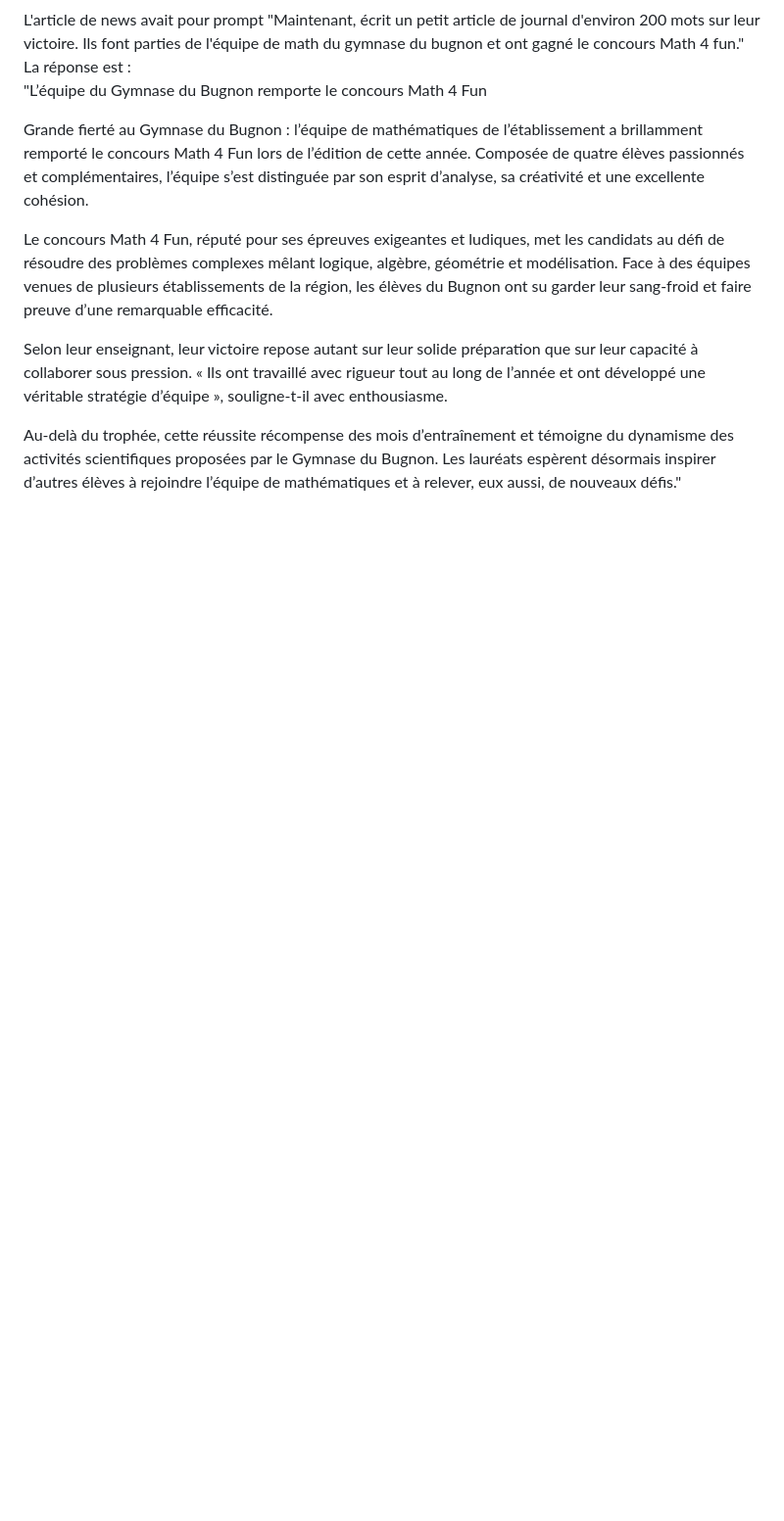
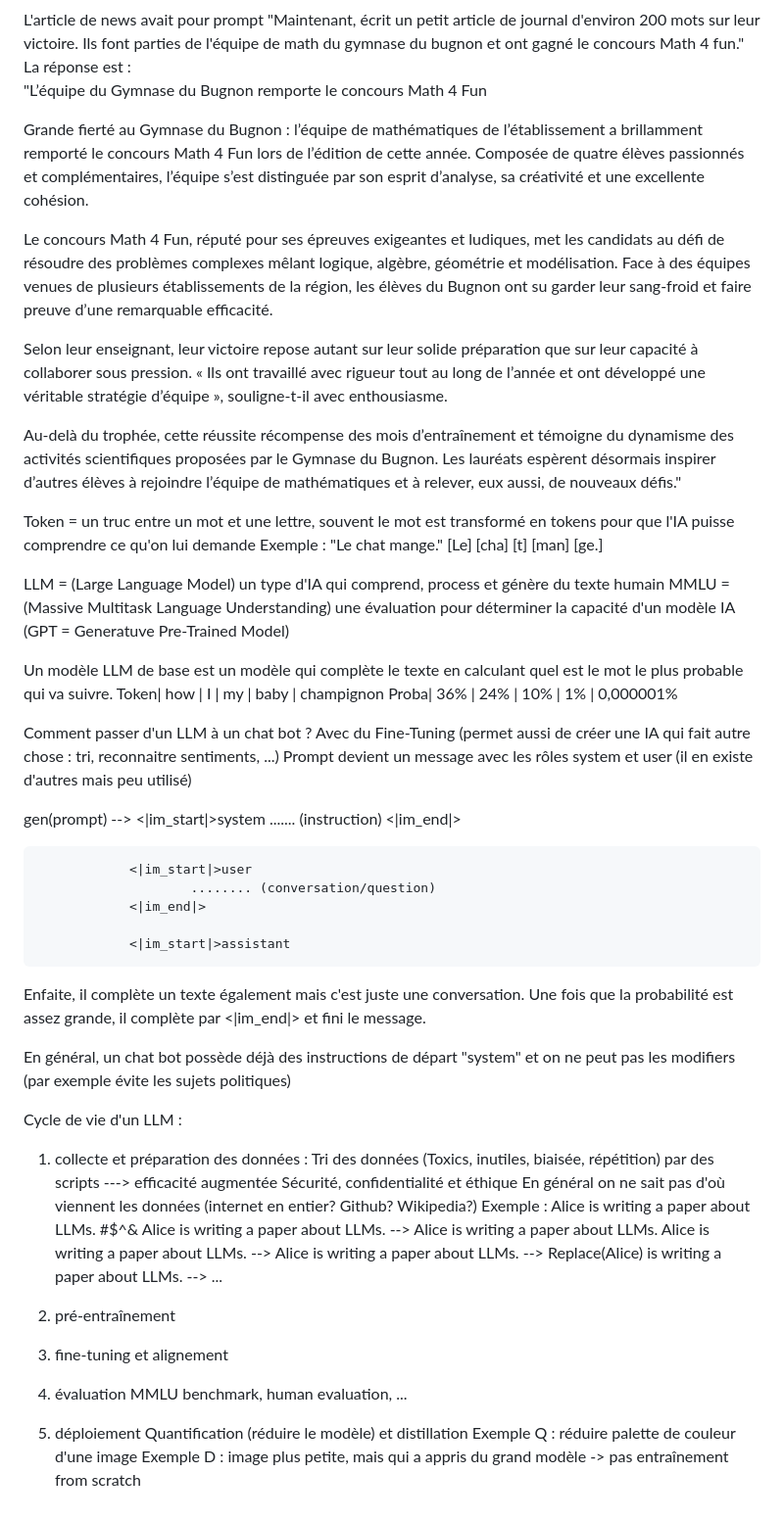
Before and after one commit to mathieujonin-hash/oc25_mathieu, a Markdown page: 3_ia/Markdown.md, the part around the change. Shown at 98% size. Drawn GitHub-style; blank space fills up the shorter version.

```diff
--- a/3_ia/Markdown.md
+++ b/3_ia/Markdown.md
@@ -26,3 +26,60 @@ Le concours Math 4 Fun, réputé pour ses épreuves exigeantes et ludiques, met
 Selon leur enseignant, leur victoire repose autant sur leur solide préparation que sur leur capacité à collaborer sous pression. « Ils ont travaillé avec rigueur tout au long de l’année et ont développé une véritable stratégie d’équipe », souligne-t-il avec enthousiasme.
 
 Au-delà du trophée, cette réussite récompense des mois d’entraînement et témoigne du dynamisme des activités scientifiques proposées par le Gymnase du Bugnon. Les lauréats espèrent désormais inspirer d’autres élèves à rejoindre l’équipe de mathématiques et à relever, eux aussi, de nouveaux défis."
+
+
+
+Token = un truc entre un mot et une lettre, souvent le mot est transformé en tokens pour que
+        l'IA puisse comprendre ce qu'on lui demande
+        Exemple : "Le chat mange."
+                [Le] [cha] [t] [man] [ge.]
+
+LLM = (Large Language Model) un type d'IA qui comprend, process et génère du texte humain
+MMLU = (Massive Multitask Language Understanding) une évaluation pour déterminer la capacité d'un modèle IA
+(GPT = Generatuve Pre-Trained Model)
+
+Un modèle LLM de base est un modèle qui complète le texte en calculant quel est le mot le plus probable qui va suivre.
+Token| how |  I  | my  | baby |  champignon
+Proba| 36% | 24% | 10% |  1%  |  0,000001%
+
+Comment passer d'un LLM à un chat bot ?
+Avec du Fine-Tuning (permet aussi de créer une IA qui fait autre chose : tri, reconnaitre sentiments, ...)
+Prompt devient un message avec les rôles system et user (il en existe d'autres mais peu utilisé)
+
+gen(prompt) --> <|im_start|>system
+                        ....... (instruction)
+                <|im_end|>
+
+                <|im_start|>user
+                        ........ (conversation/question)
+                <|im_end|>
+
+                <|im_start|>assistant
+
+Enfaite, il complète un texte également mais c'est juste une conversation. Une fois que la probabilité est assez grande, il complète par <|im_end|> et fini le message.
+
+En général, un chat bot possède déjà des instructions de départ "system" et on ne peut pas les modifiers (par exemple évite les sujets politiques)
+
+Cycle de vie d'un LLM :
+1) collecte et préparation des données :
+        Tri des données (Toxics, inutiles, biaisée, répétition) par des scripts ---> efficacité augmentée
+        Sécurité, confidentialité et éthique
+        En général on ne sait pas d'où viennent les données (internet en entier? Github? Wikipedia?)
+        Exemple :
+        Alice is writing a paper about LLMs. #$^& Alice is writing a paper about LLMs.
+        --> Alice is writing a paper about LLMs. Alice is writing a paper about LLMs.
+        --> Alice is writing a paper about LLMs.
+        --> Replace(Alice) is writing a paper about LLMs.
+        --> ...
+
+2) pré-entraînement
+
+3) fine-tuning et alignement
+
+4) évaluation
+    MMLU benchmark, human evaluation, ...
+
+5) déploiement
+        Quantification (réduire le modèle) et distillation
+            Exemple Q : réduire palette de couleur d'une image
+            Exemple D : image plus petite, mais qui a appris du grand modèle -> pas entraînement from scratch
```
